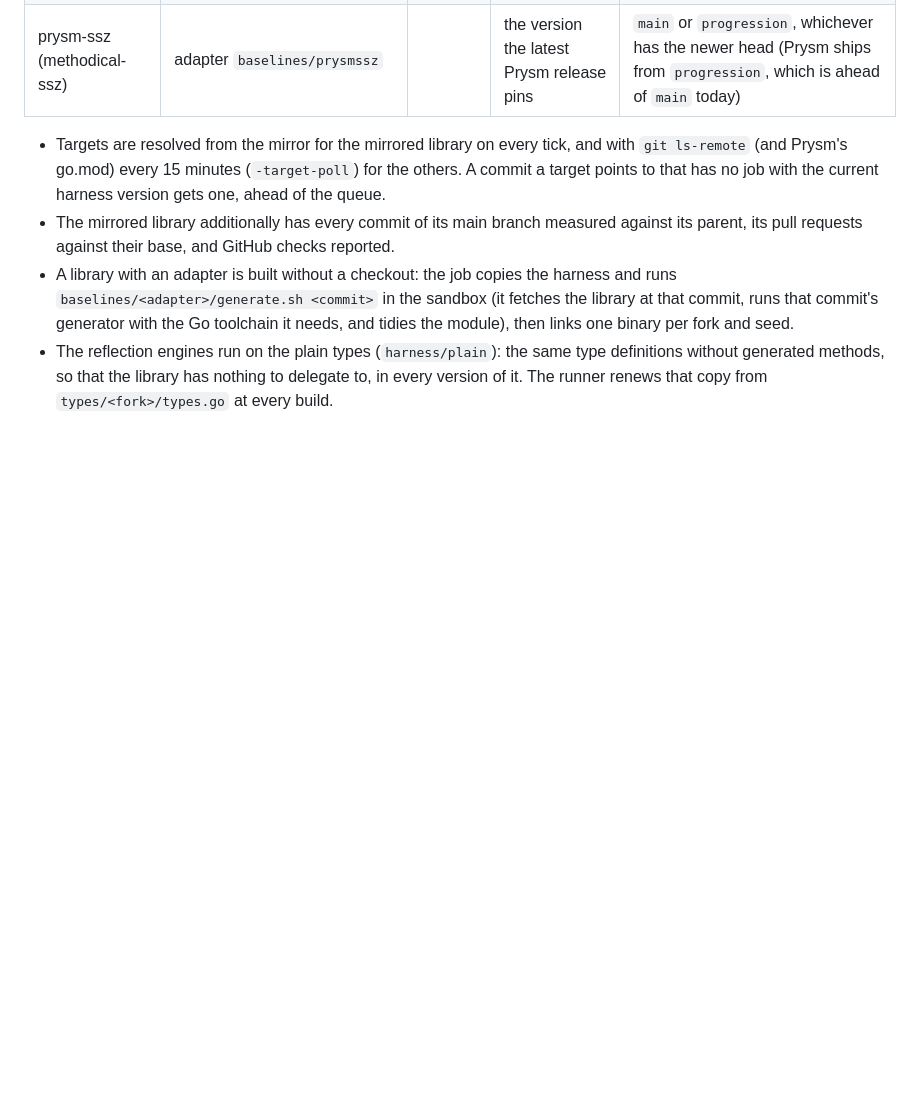
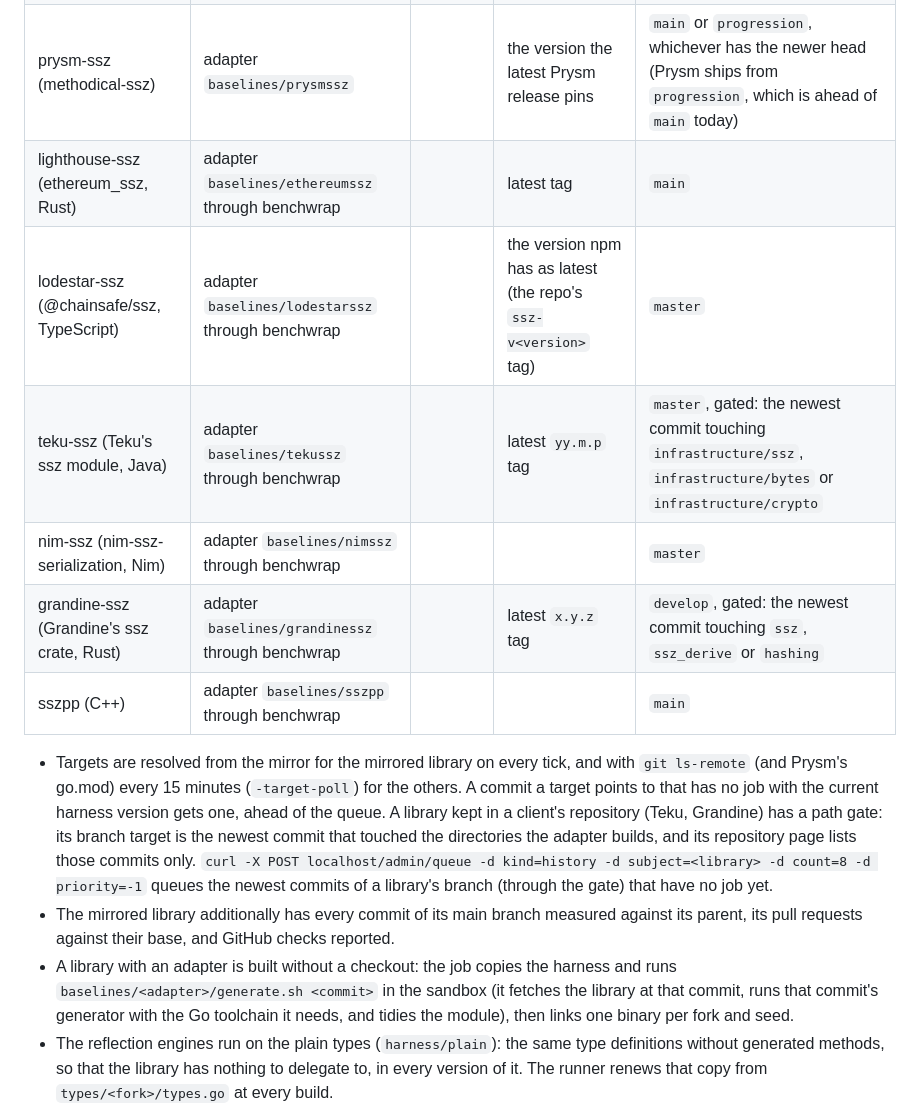
Before and after one commit to pk910/ssz-benchmark, a Markdown page: README.md, the part around the change. Rendered like a GitHub page; blank space fills up the shorter version.

Commit message:
README: the six libraries of other languages, the path gate, queueing a library's history

```diff
--- a/README.md
+++ b/README.md
@@ -237,11 +237,23 @@ measures its head, and its base when it has one.
 | fastssz | adapter `baselines/fastssz2` | | latest `v2.x.y` tag | `main` |
 | karalabe-ssz | adapter `baselines/karalabessz` | | latest tag | `main` |
 | prysm-ssz (methodical-ssz) | adapter `baselines/prysmssz` | | the version the latest Prysm release pins | `main` or `progression`, whichever has the newer head (Prysm ships from `progression`, which is ahead of `main` today) |
+| lighthouse-ssz (ethereum_ssz, Rust) | adapter `baselines/ethereumssz` through benchwrap | | latest tag | `main` |
+| lodestar-ssz (@chainsafe/ssz, TypeScript) | adapter `baselines/lodestarssz` through benchwrap | | the version npm has as latest (the repo's `ssz-v<version>` tag) | `master` |
+| teku-ssz (Teku's ssz module, Java) | adapter `baselines/tekussz` through benchwrap | | latest `yy.m.p` tag | `master`, gated: the newest commit touching `infrastructure/ssz`, `infrastructure/bytes` or `infrastructure/crypto` |
+| nim-ssz (nim-ssz-serialization, Nim) | adapter `baselines/nimssz` through benchwrap | | | `master` |
+| grandine-ssz (Grandine's ssz crate, Rust) | adapter `baselines/grandinessz` through benchwrap | | latest `x.y.z` tag | `develop`, gated: the newest commit touching `ssz`, `ssz_derive` or `hashing` |
+| sszpp (C++) | adapter `baselines/sszpp` through benchwrap | | | `main` |
 
 - Targets are resolved from the mirror for the mirrored library on every
   tick, and with `git ls-remote` (and Prysm's go.mod) every 15 minutes
   (`-target-poll`) for the others. A commit a target points to that has
   no job with the current harness version gets one, ahead of the queue.
+  A library kept in a client's repository (Teku, Grandine) has a path
+  gate: its branch target is the newest commit that touched the
+  directories the adapter builds, and its repository page lists those
+  commits only. `curl -X POST localhost/admin/queue -d kind=history -d
+  subject=<library> -d count=8 -d priority=-1` queues the newest commits
+  of a library's branch (through the gate) that have no job yet.
 - The mirrored library additionally has every commit of its main branch
   measured against its parent, its pull requests against their base, and
   GitHub checks reported.
```
